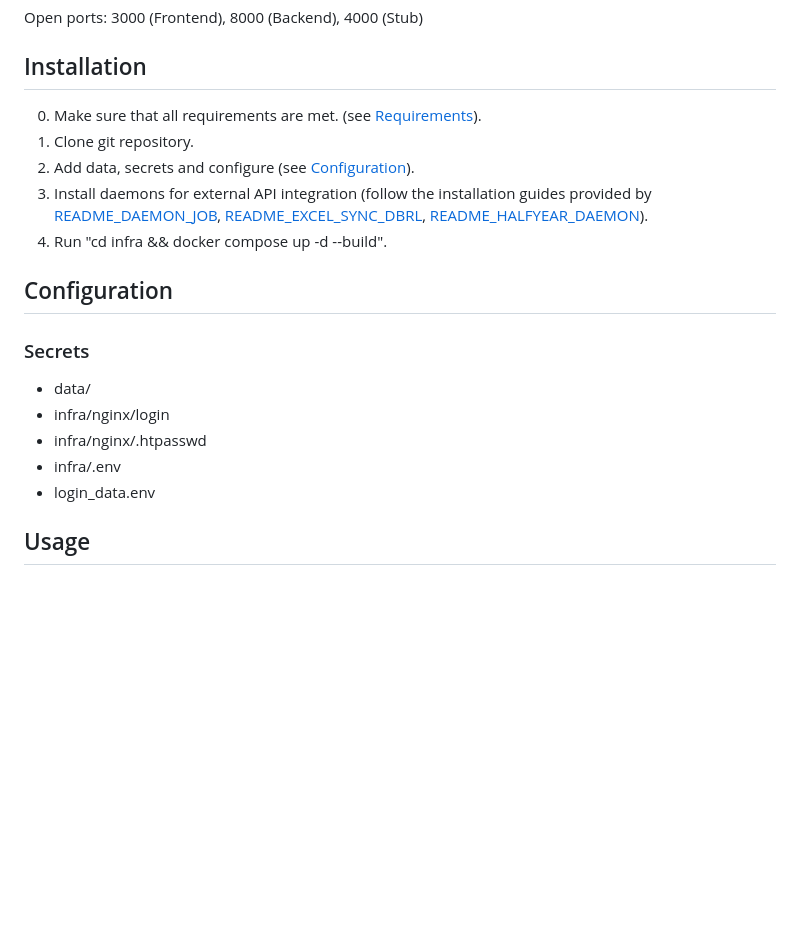
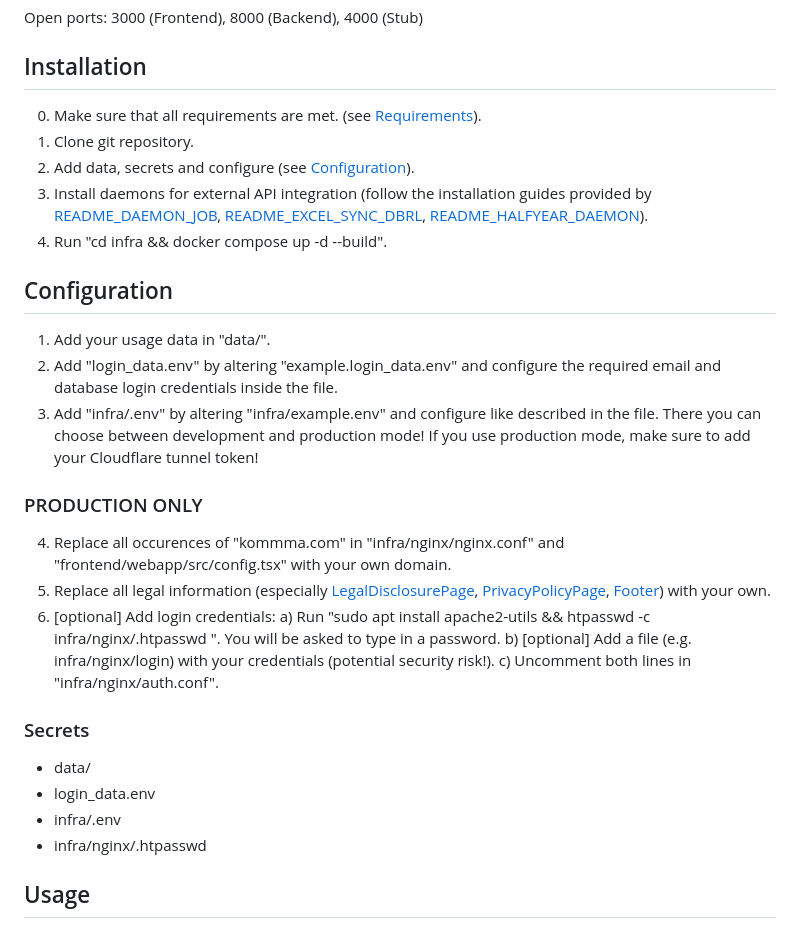
Before and after one commit to KommMa-KIT/KommMa, a Markdown page: README.md, the part around one of its changes. Rendered like a GitHub page; blank space fills up the shorter version.

Commit message:
Update README.md (configuration)

```diff
--- a/README.md
+++ b/README.md
@@ -38,12 +38,24 @@ Open ports: 3000 (Frontend), 8000 (Backend), 4000 (Stub)
 4. Run "cd infra && docker compose up -d --build".
 
 ## Configuration
+1. Add your usage data in "data/".
+2. Add "login_data.env" by altering "example.login_data.env" and configure the required email and database login credentials inside the file.
+3. Add "infra/.env" by altering "infra/example.env" and configure like described in the file.
+   There you can choose between development and production mode!
+   If you use production mode, make sure to add your Cloudflare tunnel token!
+### PRODUCTION ONLY
+4. Replace all occurences of "kommma.com" in "infra/nginx/nginx.conf" and "frontend/webapp/src/config.tsx" with your own domain.
+5. Replace all legal information (especially [LegalDisclosurePage](frontend/webapp/src/pages/LegalDisclosurePage.tsx), [PrivacyPolicyPage](frontend/webapp/src/pages/PrivacyPolicyPage.tsx), [Footer](frontend/webapp/src/layout/Footer.tsx)) with your own.
+6. [optional] Add login credentials:
+   a) Run "sudo apt install apache2-utils && htpasswd -c infra/nginx/.htpasswd <username>". You will be asked to type in a password.
+   b) [optional] Add a file (e.g. infra/nginx/login) with your credentials (potential security risk!).
+   c) Uncomment both lines in "infra/nginx/auth.conf".
+
 ### Secrets
 - data/
-- infra/nginx/login
+- login_data.env
+- infra/.env
 - infra/nginx/.htpasswd
-- infra/.env
-- login_data.env
 
 ## Usage
 @Micha
```
Also changed, not shown: other parts of README.md (+2 -2 lines).
